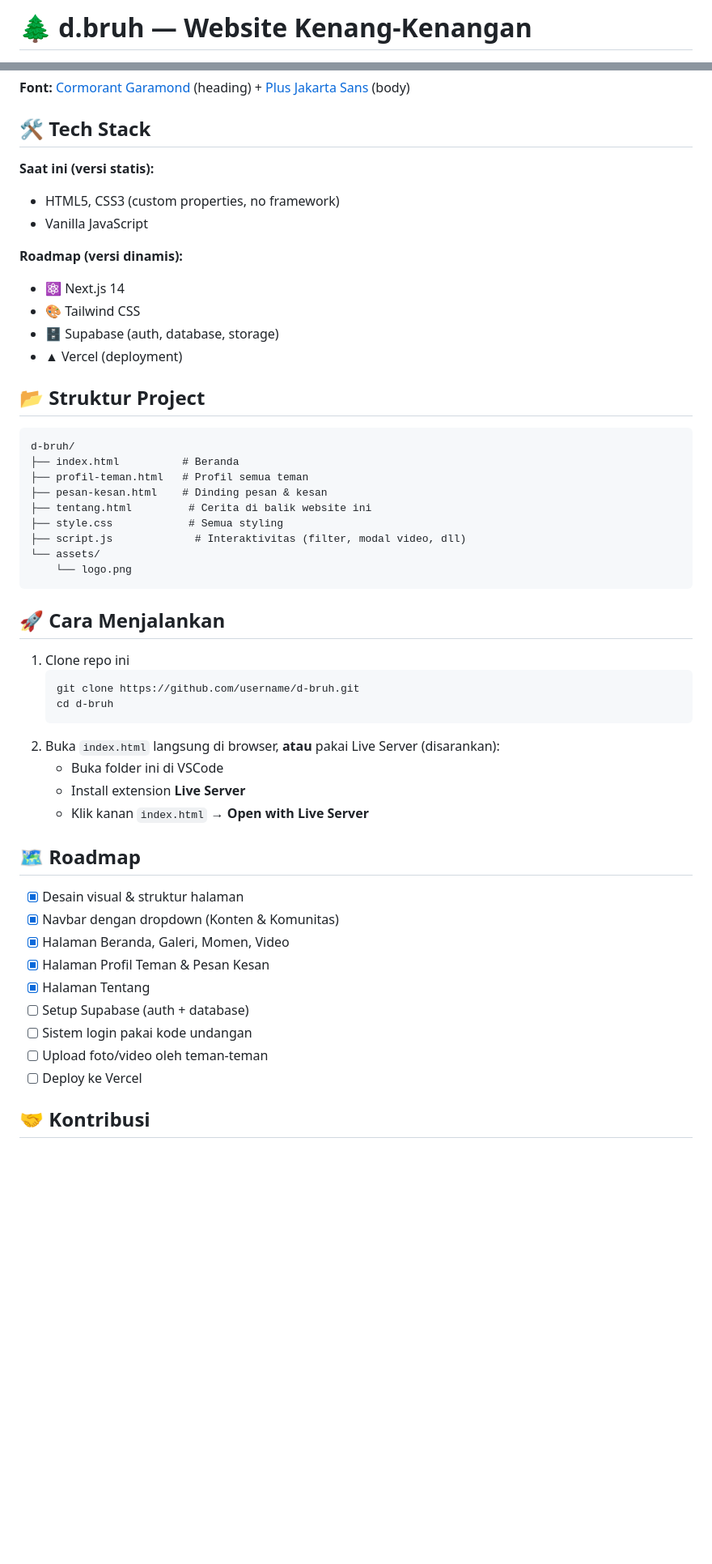
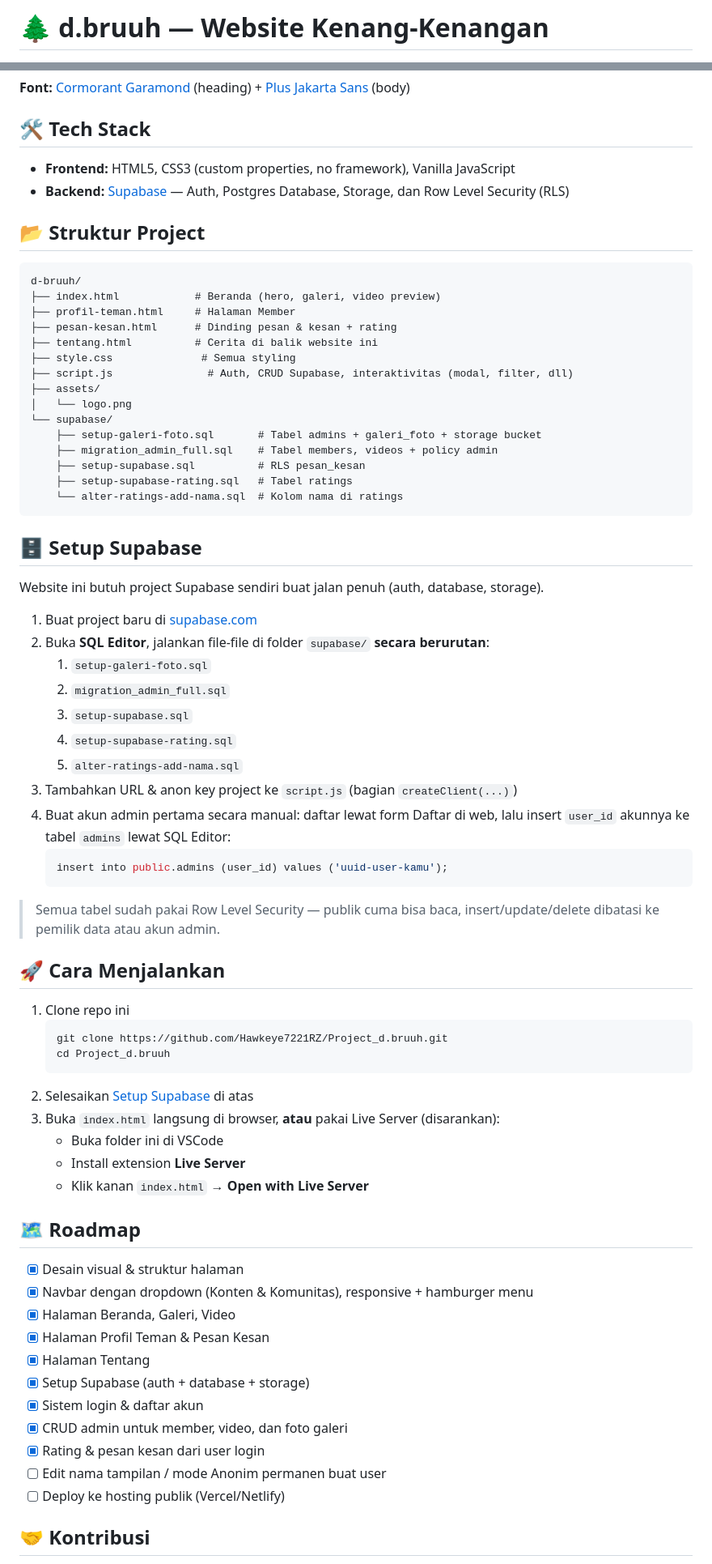
Before and after one commit to Hawkeye7221RZ/Project_d.bruuh, a Markdown page: README.md, 2 parts joined by grey strips. Shown at 81% size. Drawn GitHub-style; blank space fills up the shorter version.

````diff
--- a/README.md
+++ b/README.md
@@ -1,3 +1,3 @@
-# 🌲 d.bruh — Website Kenang-Kenangan
+# 🌲 d.bruuh — Website Kenang-Kenangan
 
 <p align="center">
@@ -50,38 +53,58 @@ Hangat, alami, dan nyaman. Cocok buat tema adventure, ngopi, dan kebersamaan.
 
 ## 🛠️ Tech Stack
 
-**Saat ini (versi statis):**
-- HTML5, CSS3 (custom properties, no framework)
-- Vanilla JavaScript
+- **Frontend:** HTML5, CSS3 (custom properties, no framework), Vanilla JavaScript
+- **Backend:** [Supabase](https://supabase.com) — Auth, Postgres Database, Storage, dan Row Level Security (RLS)
 
-**Roadmap (versi dinamis):**
-- ⚛️ Next.js 14
-- 🎨 Tailwind CSS
-- 🗄️ Supabase (auth, database, storage)
-- ▲ Vercel (deployment)
 
 ## 📂 Struktur Project
 
 ```
-d-bruh/
-├── index.html          # Beranda
-├── profil-teman.html   # Profil semua teman
-├── pesan-kesan.html    # Dinding pesan & kesan
-├── tentang.html         # Cerita di balik website ini
-├── style.css            # Semua styling
-├── script.js             # Interaktivitas (filter, modal video, dll)
-└── assets/
-    └── logo.png
+d-bruuh/
+├── index.html            # Beranda (hero, galeri, video preview)
+├── profil-teman.html     # Halaman Member
+├── pesan-kesan.html      # Dinding pesan & kesan + rating
+├── tentang.html          # Cerita di balik website ini
+├── style.css              # Semua styling
+├── script.js               # Auth, CRUD Supabase, interaktivitas (modal, filter, dll)
+├── assets/
+│   └── logo.png
+└── supabase/
+    ├── setup-galeri-foto.sql       # Tabel admins + galeri_foto + storage bucket
+    ├── migration_admin_full.sql    # Tabel members, videos + policy admin
+    ├── setup-supabase.sql          # RLS pesan_kesan
+    ├── setup-supabase-rating.sql   # Tabel ratings
+    └── alter-ratings-add-nama.sql  # Kolom nama di ratings
 ```
+
+## 🗄️ Setup Supabase
+
+Website ini butuh project Supabase sendiri buat jalan penuh (auth, database, storage).
+
+1. Buat project baru di [supabase.com](https://supabase.com)
+2. Buka **SQL Editor**, jalankan file-file di folder `supabase/` **secara berurutan**:
+   1. `setup-galeri-foto.sql`
+   2. `migration_admin_full.sql`
+   3. `setup-supabase.sql`
+   4. `setup-supabase-rating.sql`
+   5. `alter-ratings-add-nama.sql`
+3. Tambahkan URL & anon key project ke `script.js` (bagian `createClient(...)`)
+4. Buat akun admin pertama secara manual: daftar lewat form Daftar di web, lalu insert `user_id` akunnya ke tabel `admins` lewat SQL Editor:
+   ```sql
+   insert into public.admins (user_id) values ('uuid-user-kamu');
+   ```
+
+> Semua tabel sudah pakai Row Level Security — publik cuma bisa baca, insert/update/delete dibatasi ke pemilik data atau akun admin.
 
 ## 🚀 Cara Menjalankan
 
 1. Clone repo ini
    ```bash
-   git clone https://github.com/username/d-bruh.git
-   cd d-bruh
+   git clone https://github.com/Hawkeye7221RZ/Project_d.bruuh.git
+   cd Project_d.bruuh
    ```
-2. Buka `index.html` langsung di browser, **atau** pakai Live Server (disarankan):
+2. Selesaikan [Setup Supabase](#️-setup-supabase) di atas
+3. Buka `index.html` langsung di browser, **atau** pakai Live Server (disarankan):
    - Buka folder ini di VSCode
    - Install extension **Live Server**
    - Klik kanan `index.html` → **Open with Live Server**
@@ -89,14 +112,16 @@ d-bruh/
 ## 🗺️ Roadmap
 
 - [x] Desain visual & struktur halaman
-- [x] Navbar dengan dropdown (Konten & Komunitas)
-- [x] Halaman Beranda, Galeri, Momen, Video
+- [x] Navbar dengan dropdown (Konten & Komunitas), responsive + hamburger menu
+- [x] Halaman Beranda, Galeri, Video
 - [x] Halaman Profil Teman & Pesan Kesan
 - [x] Halaman Tentang
-- [ ] Setup Supabase (auth + database)
-- [ ] Sistem login pakai kode undangan
-- [ ] Upload foto/video oleh teman-teman
-- [ ] Deploy ke Vercel
+- [x] Setup Supabase (auth + database + storage)
+- [x] Sistem login & daftar akun
+- [x] CRUD admin untuk member, video, dan foto galeri
+- [x] Rating & pesan kesan dari user login
+- [ ] Edit nama tampilan / mode Anonim permanen buat user
+- [ ] Deploy ke hosting publik (Vercel/Netlify)
 
 ## 🤝 Kontribusi
 
````
Also changed, not shown: other parts of README.md (+13 -10 lines).
